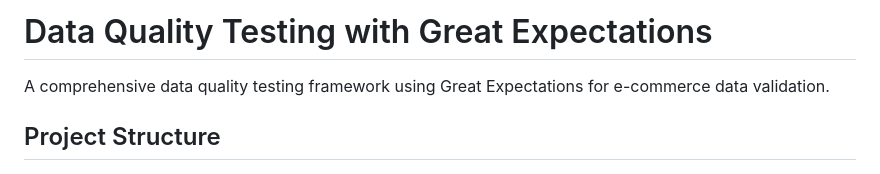
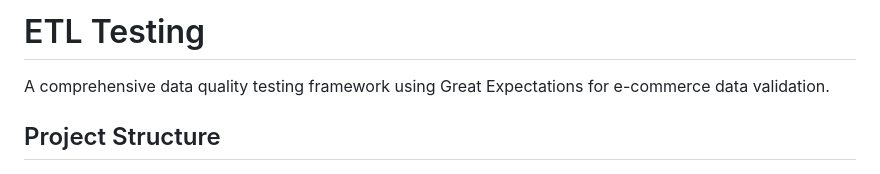
Before and after one commit to kondadharmatejapersonal/Data-Quality-Testing-with-Great-Expectations, a Markdown page: README.md, the part around the change. Rendered like a GitHub page.

Commit message:
Update README header to match repository name

```diff
--- a/README.md
+++ b/README.md
@@ -1,4 +1,4 @@
-# Data Quality Testing with Great Expectations
+# ETL Testing
 
 A comprehensive data quality testing framework using Great Expectations for e-commerce data validation.
 
```
